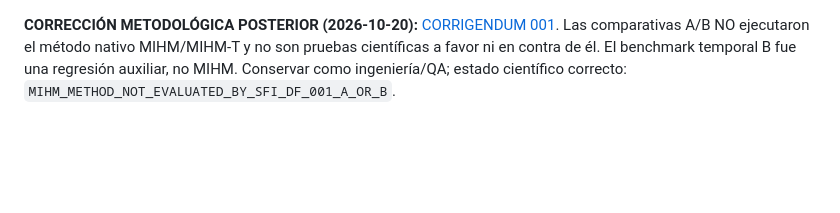
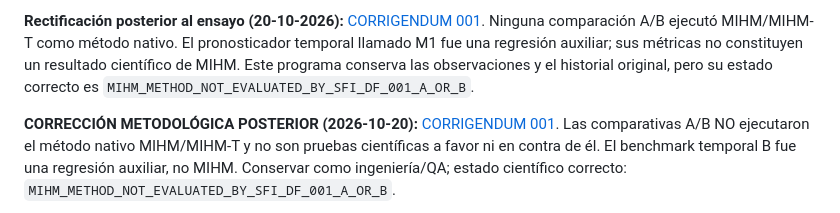
Before and after one commit to Aptymok/SFI-RESEARCH-HUB, a Markdown page: PROGRAMS/SFI-DECISION-FRICTION-001/README.md, the part around the change. Drawn GitHub-style; blank space fills up the shorter version.

Commit message:
research: prominently link correction from DF-001 index

```diff
--- a/PROGRAMS/SFI-DECISION-FRICTION-001/README.md
+++ b/PROGRAMS/SFI-DECISION-FRICTION-001/README.md
@@ -1,3 +1,5 @@
+**Rectificación posterior al ensayo (20-10-2026):** [CORRIGENDUM 001](CORRIGENDUM_001.md). Ninguna comparación A/B ejecutó MIHM/MIHM-T como método nativo. El pronosticador temporal llamado M1 fue una regresión auxiliar; sus métricas no constituyen un resultado científico de MIHM. Este programa conserva las observaciones y el historial original, pero su estado correcto es `MIHM_METHOD_NOT_EVALUATED_BY_SFI_DF_001_A_OR_B`.
+
 **CORRECCIÓN METODOLÓGICA POSTERIOR (2026-10-20):** [CORRIGENDUM 001](CORRIGENDUM_001.md). Las comparativas A/B NO ejecutaron el método nativo MIHM/MIHM-T y no son pruebas científicas a favor ni en contra de él. El benchmark temporal B fue una regresión auxiliar, no MIHM. Conservar como ingeniería/QA; estado científico correcto: `MIHM_METHOD_NOT_EVALUATED_BY_SFI_DF_001_A_OR_B`.
 
 # SFI-DF-001 — Decision, execution and consequence friction
```
